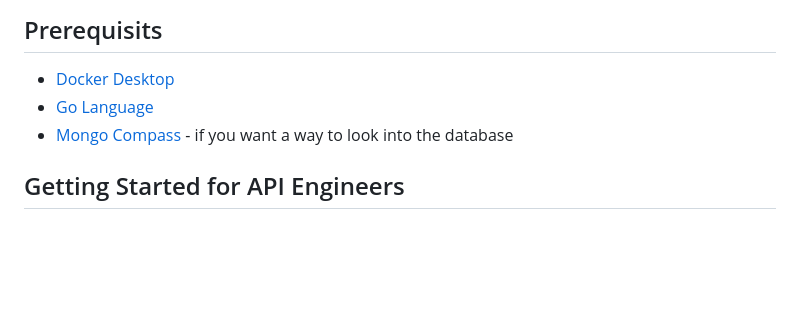
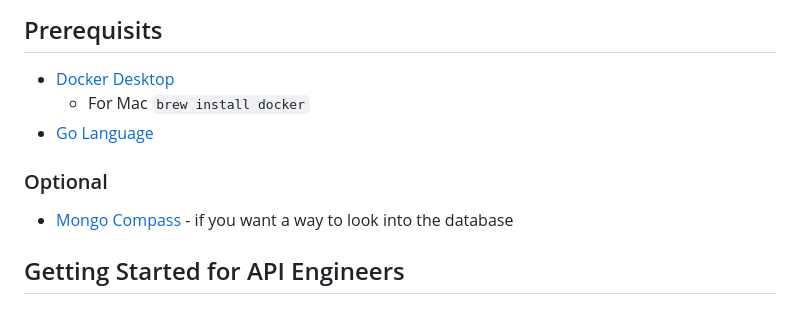
Before and after one commit to agile-learning-institute/mentorHub-person-api, a Markdown page: README.md, the part around the change. Drawn GitHub-style; blank space fills up the shorter version.

Commit message:
brew install added

````diff
--- a/README.md
+++ b/README.md
@@ -36,7 +36,11 @@ This is a simple GoLang API that was written by a polyglot software engineer wit
 ## Prerequisits
 
 - [Docker Desktop](https://www.docker.com/products/docker-desktop/)
+  - For Mac ```brew install docker```
 - [Go Language](https://go.dev/doc/install)
+
+### Optional
+
 - [Mongo Compass](https://www.mongodb.com/try/download/compass) - if you want a way to look into the database
 
 ## Getting Started for API Engineers
````
